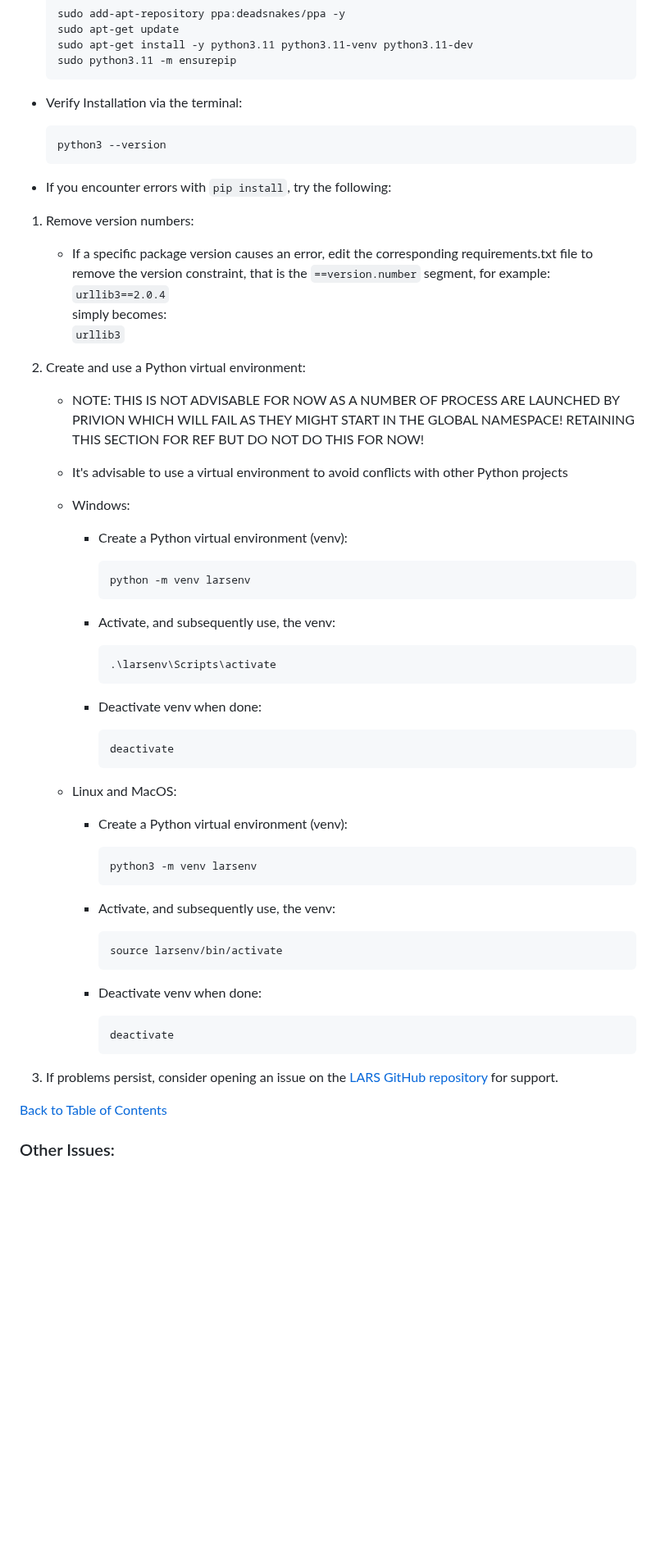
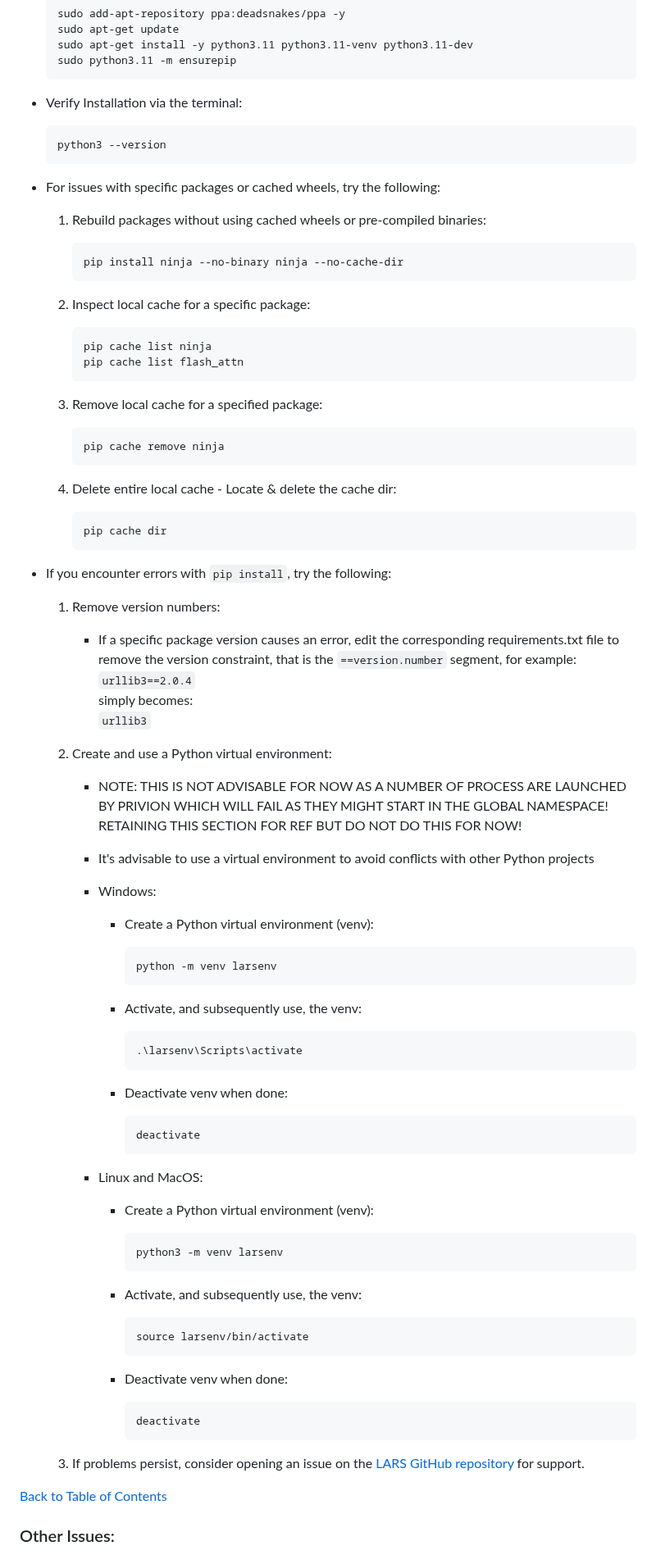
Before and after one commit to abgulati/Privion, a Markdown page: README.md, the part around one of its changes. Shown at 82% size. GitHub-like rendering; blank space fills up the shorter version.

````diff
--- a/README.md
+++ b/README.md
@@ -765,56 +812,79 @@ Privion is a versatile AI application focused on privacy and offline inferencing
     python3 --version
     ```
 
+- For issues with specific packages or cached wheels, try the following:
+
+    1. Rebuild packages without using cached wheels or pre-compiled binaries:
+        ```
+        pip install ninja --no-binary ninja --no-cache-dir
+        ```
+
+    2. Inspect local cache for a specific package:
+        ```
+        pip cache list ninja
+        pip cache list flash_attn
+        ```
+
+    3. Remove local cache for a specified package:
+        ```
+        pip cache remove ninja
+        ```
+
+    4. Delete entire local cache - Locate & delete the cache dir:
+        ```
+        pip cache dir
+        ```
+
 - If you encounter errors with ```pip install```, try the following:
 
-1. Remove version numbers:
+    1. Remove version numbers:
 
-    - If a specific package version causes an error, edit the corresponding requirements.txt file to remove the version constraint, that is the `==version.number` segment, for example:
-    ```urllib3==2.0.4```
-    simply becomes:
-    ```urllib3```
+        - If a specific package version causes an error, edit the corresponding requirements.txt file to remove the version constraint, that is the `==version.number` segment, for example:
+        ```urllib3==2.0.4```
+        simply becomes:
+        ```urllib3```
 
-2. Create and use a Python virtual environment:
+    2. Create and use a Python virtual environment:
 
-    - NOTE: THIS IS NOT ADVISABLE FOR NOW AS A NUMBER OF PROCESS ARE LAUNCHED BY PRIVION WHICH WILL FAIL AS THEY MIGHT START IN THE GLOBAL NAMESPACE! RETAINING THIS SECTION FOR REF BUT DO NOT DO THIS FOR NOW!
+        - NOTE: THIS IS NOT ADVISABLE FOR NOW AS A NUMBER OF PROCESS ARE LAUNCHED BY PRIVION WHICH WILL FAIL AS THEY MIGHT START IN THE GLOBAL NAMESPACE! RETAINING THIS SECTION FOR REF BUT DO NOT DO THIS FOR NOW!
 
-    - It's advisable to use a virtual environment to avoid conflicts with other Python projects
+        - It's advisable to use a virtual environment to avoid conflicts with other Python projects
 
-    - Windows:
+        - Windows:
 
-        - Create a Python virtual environment (venv):
-            ```
-            python -m venv larsenv
-            ```
+            - Create a Python virtual environment (venv):
+                ```
+                python -m venv larsenv
+                ```
 
-        - Activate, and subsequently use, the venv:
-            ```
-            .\larsenv\Scripts\activate
-            ```
+            - Activate, and subsequently use, the venv:
+                ```
+                .\larsenv\Scripts\activate
+                ```
 
-        - Deactivate venv when done:
-            ```
-            deactivate
-            ```
+            - Deactivate venv when done:
+                ```
+                deactivate
+                ```
 
-    - Linux and MacOS:
+        - Linux and MacOS:
 
-        - Create a Python virtual environment (venv):
-            ```
-            python3 -m venv larsenv
-            ```
+            - Create a Python virtual environment (venv):
+                ```
+                python3 -m venv larsenv
+                ```
 
-        - Activate, and subsequently use, the venv:
-            ```
-            source larsenv/bin/activate
-            ```
+            - Activate, and subsequently use, the venv:
+                ```
+                source larsenv/bin/activate
+                ```
 
-        - Deactivate venv when done:
-            ```
-            deactivate
-            ```
+            - Deactivate venv when done:
+                ```
+                deactivate
+                ```
 
-3. If problems persist, consider opening an issue on the [LARS GitHub repository](https://github.com/abgulati/LARS-Enterprise/issues) for support.
+    3. If problems persist, consider opening an issue on the [LARS GitHub repository](https://github.com/abgulati/LARS-Enterprise/issues) for support.
 
 [Back to Table of Contents](https://github.com/abgulati/LARS-Enterprise?tab=readme-ov-file#table-of-contents)
 
````
Also changed, not shown: other parts of README.md (+106 -59 lines).
